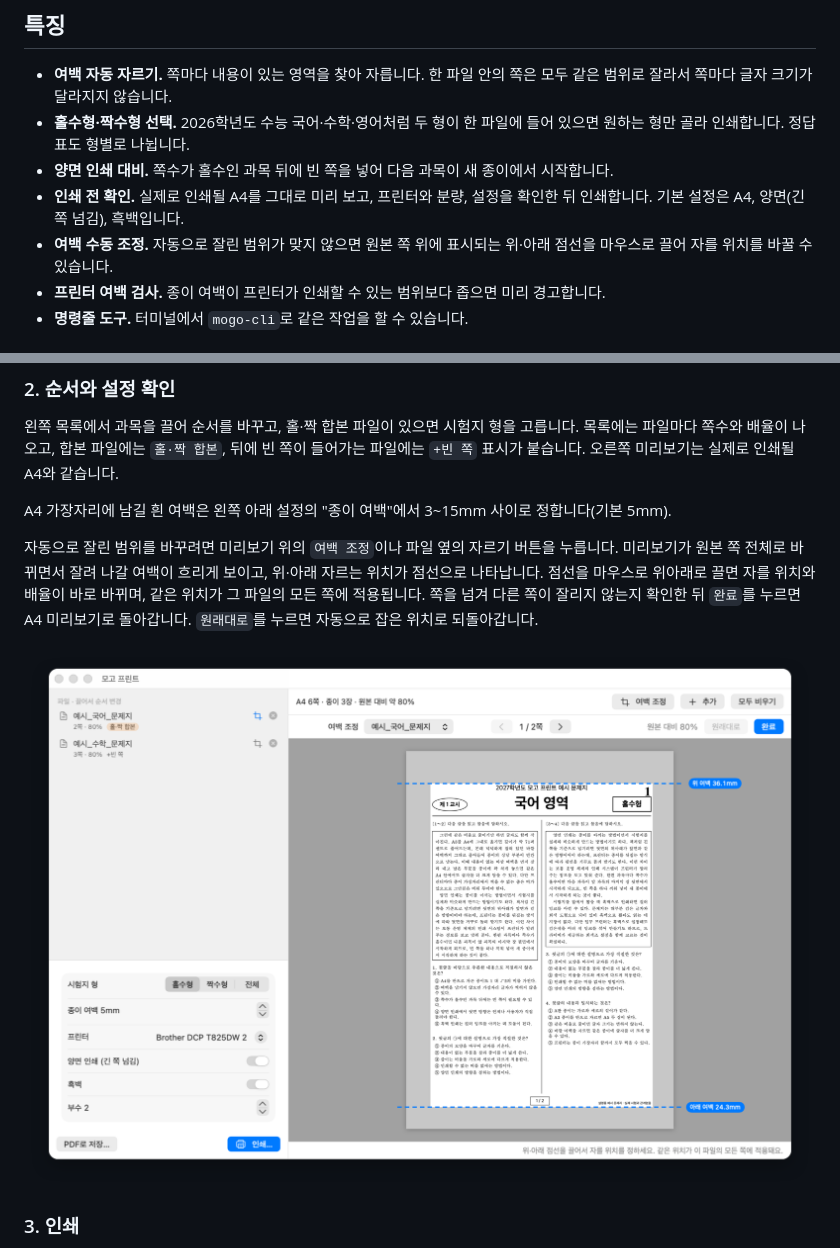
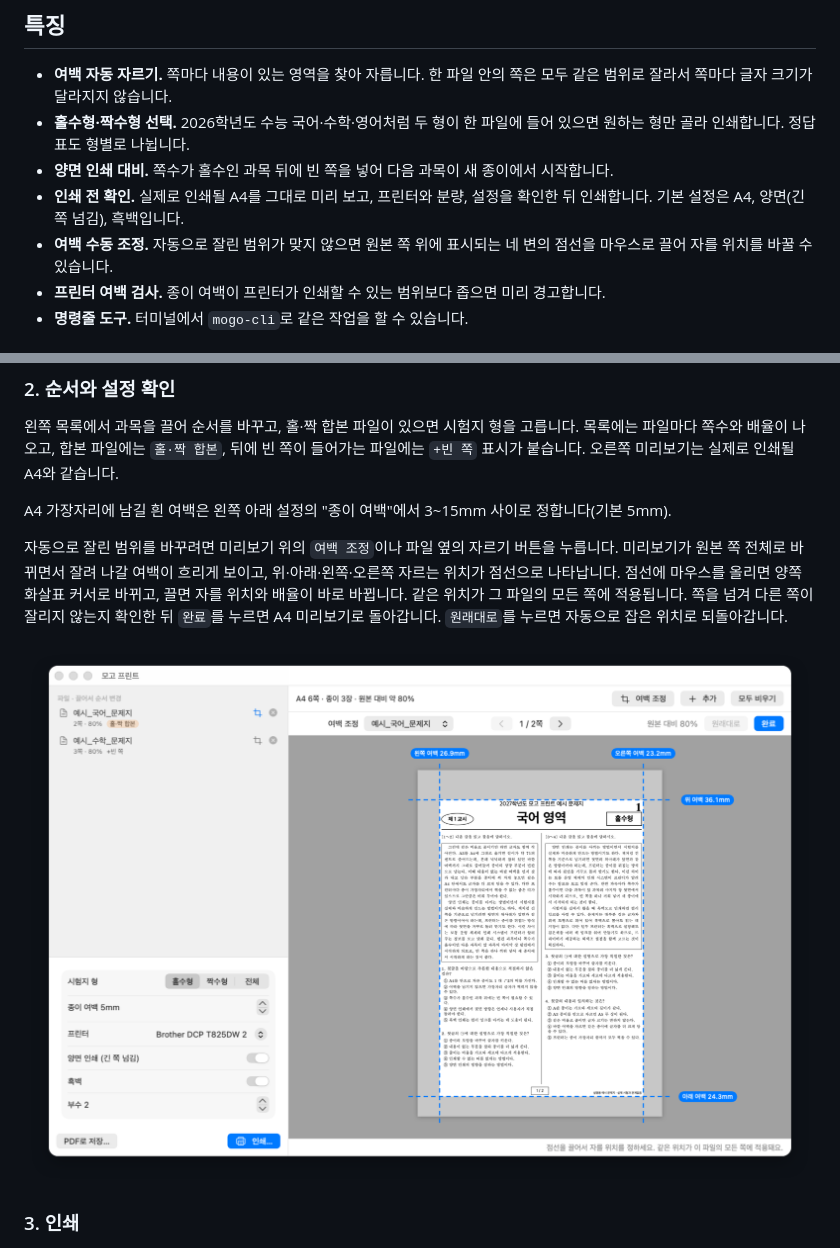
Before and after one commit to fattaillabs/mogo-print, a Markdown page: README.md, 2 parts joined by grey strips. GitHub-like rendering; pictures changed too: docs/images/screenshot-manual.png.

```diff
--- a/README.md
+++ b/README.md
@@ -28,7 +28,7 @@ PDF를 창에 끌어다 놓으면 바깥 여백을 자동으로 잘라 A4에 맞
 - **홀수형·짝수형 선택.** 2026학년도 수능 국어·수학·영어처럼 두 형이 한 파일에 들어 있으면 원하는 형만 골라 인쇄합니다. 정답표도 형별로 나뉩니다.
 - **양면 인쇄 대비.** 쪽수가 홀수인 과목 뒤에 빈 쪽을 넣어 다음 과목이 새 종이에서 시작합니다.
 - **인쇄 전 확인.** 실제로 인쇄될 A4를 그대로 미리 보고, 프린터와 분량, 설정을 확인한 뒤 인쇄합니다. 기본 설정은 A4, 양면(긴 쪽 넘김), 흑백입니다.
-- **여백 수동 조정.** 자동으로 잘린 범위가 맞지 않으면 원본 쪽 위에 표시되는 위·아래 점선을 마우스로 끌어 자를 위치를 바꿀 수 있습니다.
+- **여백 수동 조정.** 자동으로 잘린 범위가 맞지 않으면 원본 쪽 위에 표시되는 네 변의 점선을 마우스로 끌어 자를 위치를 바꿀 수 있습니다.
 - **프린터 여백 검사.** 종이 여백이 프린터가 인쇄할 수 있는 범위보다 좁으면 미리 경고합니다.
 - **명령줄 도구.** 터미널에서 `mogo-cli`로 같은 작업을 할 수 있습니다.
 
@@ -63,8 +63,8 @@ open build/MogoPrint.app
 A4 가장자리에 남길 흰 여백은 왼쪽 아래 설정의 "종이 여백"에서 3~15mm 사이로 정합니다(기본 5mm).
 
 자동으로 잘린 범위를 바꾸려면 미리보기 위의 `여백 조정`이나 파일 옆의 자르기 버튼을 누릅니다.
-미리보기가 원본 쪽 전체로 바뀌면서 잘려 나갈 여백이 흐리게 보이고, 위·아래 자르는 위치가 점선으로 나타납니다.
-점선을 마우스로 위아래로 끌면 자를 위치와 배율이 바로 바뀌며, 같은 위치가 그 파일의 모든 쪽에 적용됩니다.
+미리보기가 원본 쪽 전체로 바뀌면서 잘려 나갈 여백이 흐리게 보이고, 위·아래·왼쪽·오른쪽 자르는 위치가 점선으로 나타납니다.
+점선에 마우스를 올리면 양쪽 화살표 커서로 바뀌고, 끌면 자를 위치와 배율이 바로 바뀝니다. 같은 위치가 그 파일의 모든 쪽에 적용됩니다.
 쪽을 넘겨 다른 쪽이 잘리지 않는지 확인한 뒤 `완료`를 누르면 A4 미리보기로 돌아갑니다. `원래대로`를 누르면 자동으로 잡은 위치로 되돌아갑니다.
 
 <p align="center"><img src="docs/images/screenshot-manual.png" width="900" alt="여백 수동 조정 화면"></p>
```
Also changed, not shown: macos/README.md (+1 -1 lines), 4 other files.
